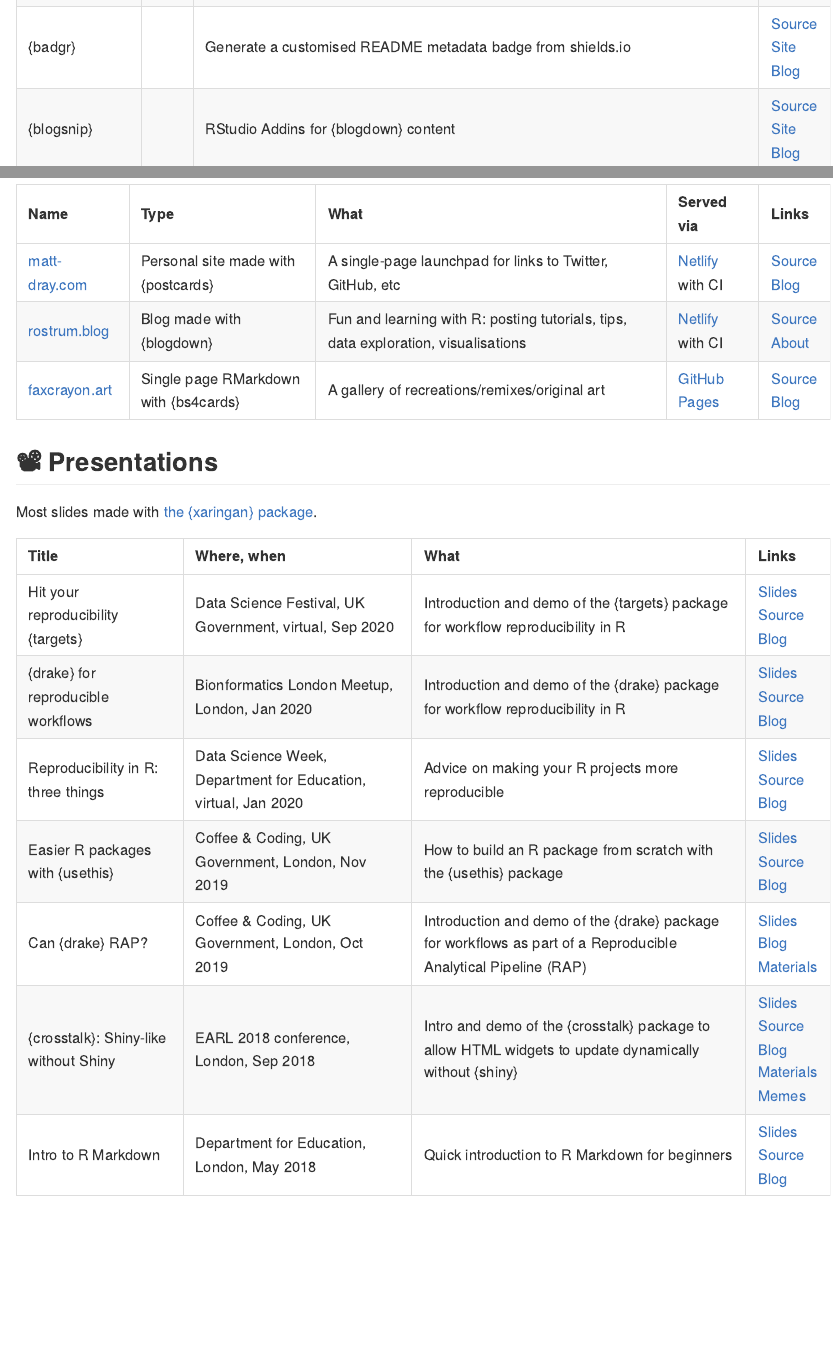
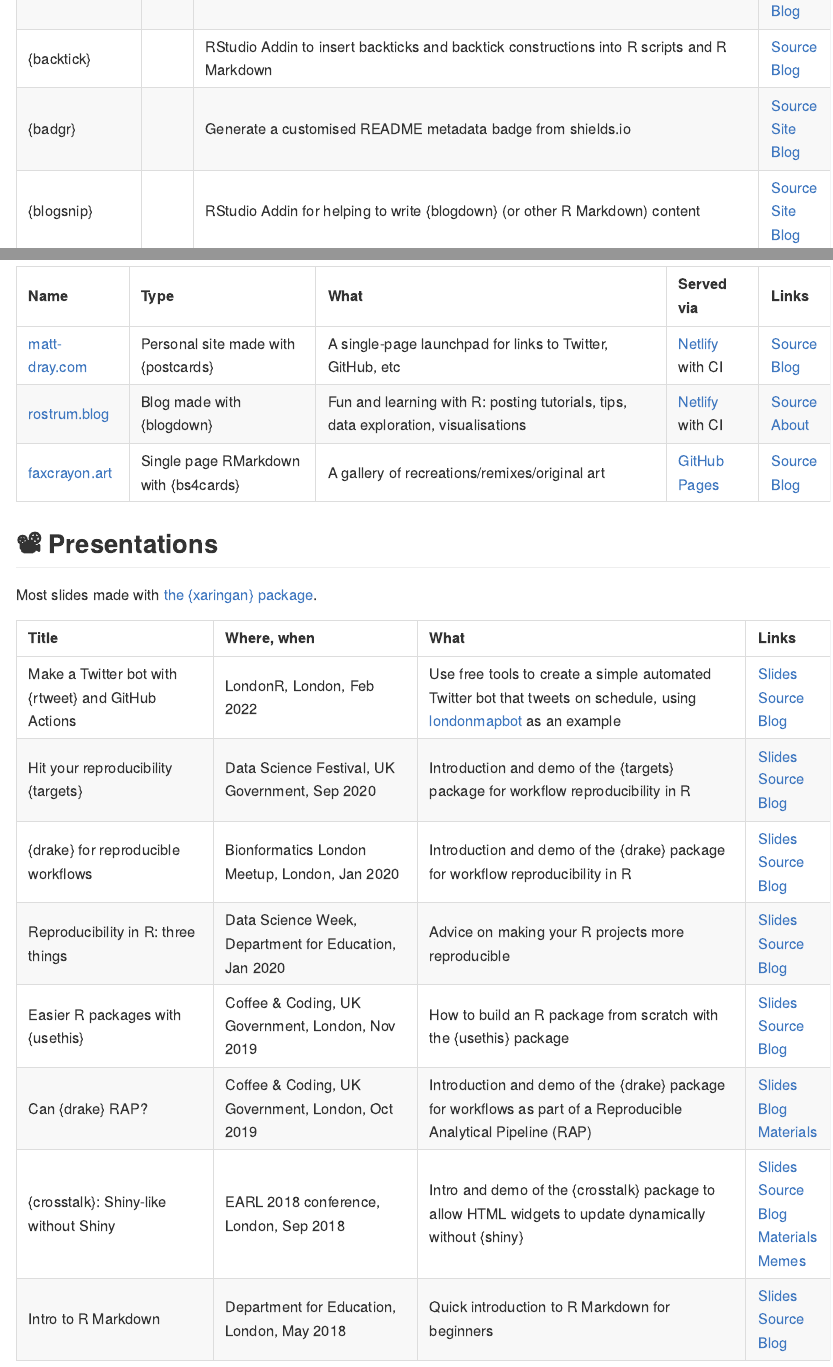
Before and after one commit to matt-dray/projects, an R Markdown document (README.Rmd): the page in a window 1100 px wide, from 540 px down before the commit and from 510 px down after it, and a second part further down, joined at a grey line. The pictures show the output file README.md that the author committed with the source, drawn offline in the style of GitHub.

Commit message:
Add backtick, snorkel, LondonR

```diff
--- a/README.Rmd
+++ b/README.Rmd
@@ -32,8 +32,9 @@ These are all hosted on GitHub; none are on CRAN. Install with `remotes::install
 | :--- | :--- | :--- | :--- |
 | {ActionSquirrel} |  | Play an audiovisual 'game' in your R console, thanks to {R6} | [Source](https://github.com/matt-dray/ActionSquirrel)<br>[Blog](https://www.rostrum.blog/2021/10/03/squirrel/) |
 | {altcheckr} | <img src="https://raw.githubusercontent.com/matt-dray/stickers/master/output/altcheckr_hex.png" width=50> | Accessibility checker: scrape websites and assess image alt-text | [Source](https://github.com/matt-dray/altcheckr)<br>[Site](https://matt-dray.github.io/altcheckr/)<br>[Blog](https://www.rostrum.blog/2019/12/08/altcheckr/) |
+| {backtick} | | RStudio Addin to insert backticks and backtick constructions into R scripts and R Markdown | [Source](https://github.com/matt-dray/backtick)<br>[Blog](https://www.rostrum.blog/2022/02/19/backtick/) |
 | {badgr} | | Generate a customised README metadata badge from shields.io | [Source](https://github.com/matt-dray/badgr)<br>[Site](https://matt-dray.github.io/badgr/)<br>[Blog](https://www.rostrum.blog/2020/05/08/readme-badge/) |
-| {blogsnip} | | RStudio Addins for {blogdown} content | [Source](https://github.com/matt-dray/blogsnip)<br>[Site](https://matt-dray.github.io/blogsnip/)<br>[Blog](https://www.rostrum.blog/2019/10/22/blogsnip/) |
+| {blogsnip} | | RStudio Addin for helping to write {blogdown} (or other R Markdown) content | [Source](https://github.com/matt-dray/blogsnip)<br>[Site](https://matt-dray.github.io/blogsnip/)<br>[Blog](https://www.rostrum.blog/2019/10/22/blogsnip/) |
 | {cabinet} | | Demo to teach package generation with {usethis} | [Source](https://github.com/matt-dray/cabinet)<br>[Site](https://matt-dray.github.io/cabinet/)<br>[Blog](https://www.rostrum.blog/2019/11/01/usethis/)<br>[Slides](https://matt-dray.github.io/r-pkg-slides/#1) |
 | {coloratio} | | Check the contrast of two colours for accessibility | [Source](https://github.com/matt-dray/coloratio)<br>[Blog](https://www.rostrum.blog/2020/12/30/coloratio/) |
 | {cran} | <img src="https://raw.githubusercontent.com/matt-dray/stickers/master/output/cran_hex.png" width=50> | Work with an antiquated unit of uncleaned herrings | [Source](https://github.com/matt-dray/cran)<br>[Site](https://matt-dray.github.io/cran/)<br>[Blog](https://www.rostrum.blog/2020/09/12/herring-units/) |
@@ -93,9 +94,10 @@ Most slides made with [the {xaringan} package](https://slides.yihui.org/xaringan
 
 | Title | Where, when | What | Links |
 | :--- | :--- | :--- | :--- |
-| Hit your reproducibility {targets} | Data Science Festival, UK Government, virtual, Sep 2020 | Introduction and demo of the {targets} package for workflow reproducibility in R | [Slides](https://matt-dray.github.io/targets-dsfest/)<br>[Source](https://github.com/matt-dray/targets-dsfest)<br>[Blog](https://www.rostrum.blog/2020/09/27/targets-dsfest/) |
+| Make a Twitter bot with {rtweet} and GitHub Actions | LondonR, London, Feb 2022 | Use free tools to create a simple automated Twitter bot that tweets on schedule, using [londonmapbot](https://twitter.com/londonmapbot) as an example | [Slides](https://matt-dray.github.io/mapbot-londonr/)<br>[Source](https://github.com/matt-dray/mapbot-londonr)<br>[Blog](https://www.rostrum.blog/2022/02/12/mapbotr-londonr/) |
+| Hit your reproducibility {targets} | Data Science Festival, UK Government, Sep 2020 | Introduction and demo of the {targets} package for workflow reproducibility in R | [Slides](https://matt-dray.github.io/targets-dsfest/)<br>[Source](https://github.com/matt-dray/targets-dsfest)<br>[Blog](https://www.rostrum.blog/2020/09/27/targets-dsfest/) |
 | {drake} for reproducible workflows  | Bionformatics London Meetup, London, Jan 2020 | Introduction and demo of the {drake} package for workflow reproducibility in R | [Slides](https://matt-dray.github.io/drake-bioinformatics/#1)<br>[Source](https://github.com/matt-dray/drake-bioinformatics)<br>[Blog](https://www.rostrum.blog/2020/01/31/reprobioinformatics/) |
-| Reproducibility in R: three things | Data Science Week, Department for Education, virtual, Jan 2020 | Advice on making your R projects more reproducible | [Slides](https://matt-dray.github.io/reproducibility-ds-week/#1)<br>[Source](https://github.com/matt-dray/reproducibility-ds-week)<br>[Blog](https://www.rostrum.blog/2020/01/22/repro-three-things/) |
+| Reproducibility in R: three things | Data Science Week, Department for Education, Jan 2020 | Advice on making your R projects more reproducible | [Slides](https://matt-dray.github.io/reproducibility-ds-week/#1)<br>[Source](https://github.com/matt-dray/reproducibility-ds-week)<br>[Blog](https://www.rostrum.blog/2020/01/22/repro-three-things/) |
 | Easier R packages with {usethis} | Coffee & Coding, UK Government, London, Nov 2019 | How to build an R package from scratch with the {usethis} package | [Slides](https://matt-dray.github.io/r-pkg-slides/)<br>[Source](https://github.com/matt-dray/r-pkg-slides)<br>[Blog](https://www.rostrum.blog/2019/11/01/usethis/) |
 | Can {drake} RAP? | Coffee & Coding, UK Government, London, Oct 2019 | Introduction and demo of the {drake} package for workflows as part of a Reproducible Analytical Pipeline (RAP) | [Slides](https://github.com/matt-dray/drake-egg-rap/blob/master/docs/drake-presentation.pdf)<br>[Blog](https://www.rostrum.blog/2019/07/23/can-drake-rap/)<br>[Materials](https://github.com/matt-dray/drake-egg-rap) |
 | {crosstalk}: Shiny-like without Shiny | EARL 2018 conference, London, Sep 2018 | Intro and demo of the {crosstalk} package to allow HTML widgets to update dynamically without {shiny} | [Slides](https://matt-dray.github.io/earl18-presentation/#1)<br>[Source](https://github.com/matt-dray/earl18-presentation)<br>[Blog](https://www.rostrum.blog/2018/09/12/crosstalk-memes/)<br>[Materials](https://github.com/matt-dray/earl18-crosstalk)<br>[Memes](https://github.com/matt-dray/earl18-presentation/blob/master/memes/links.md) |
```
Also changed, not shown: README.md, README.Rmd (2 more changed lines).
